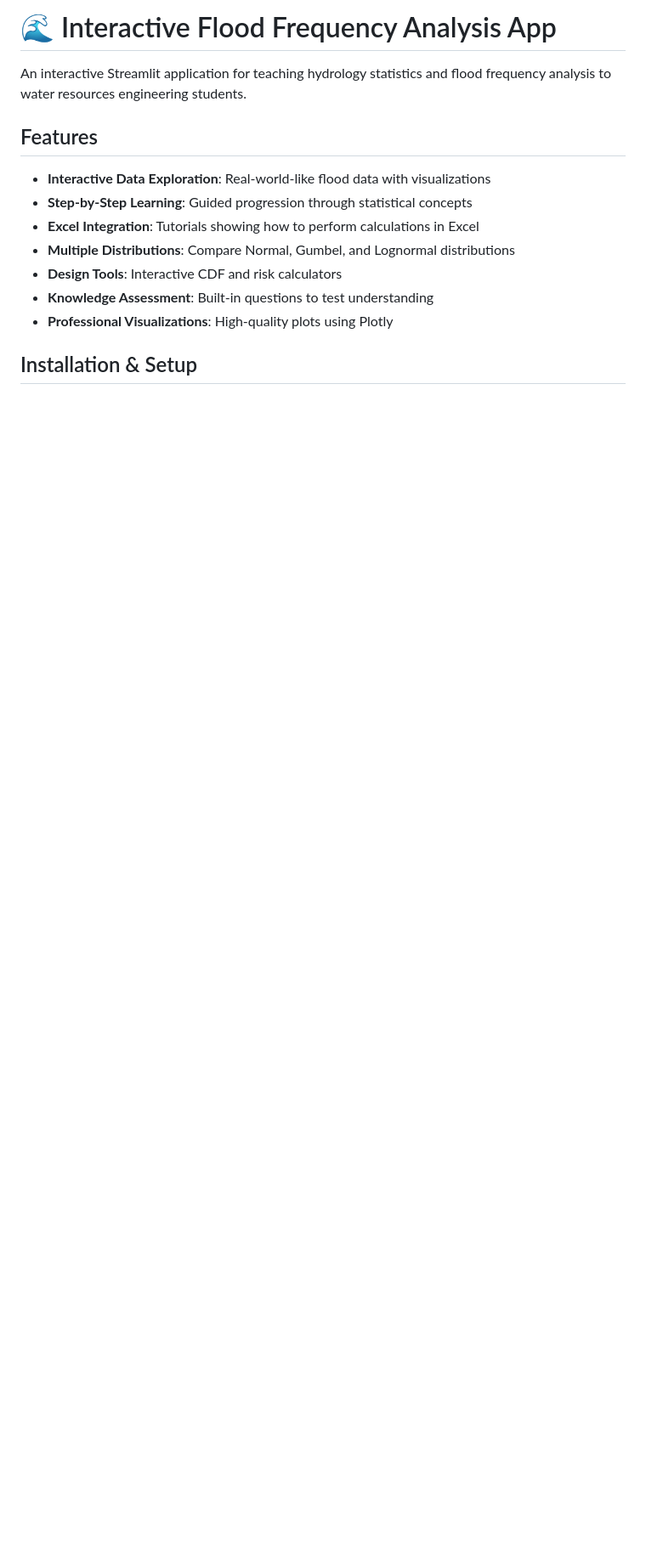
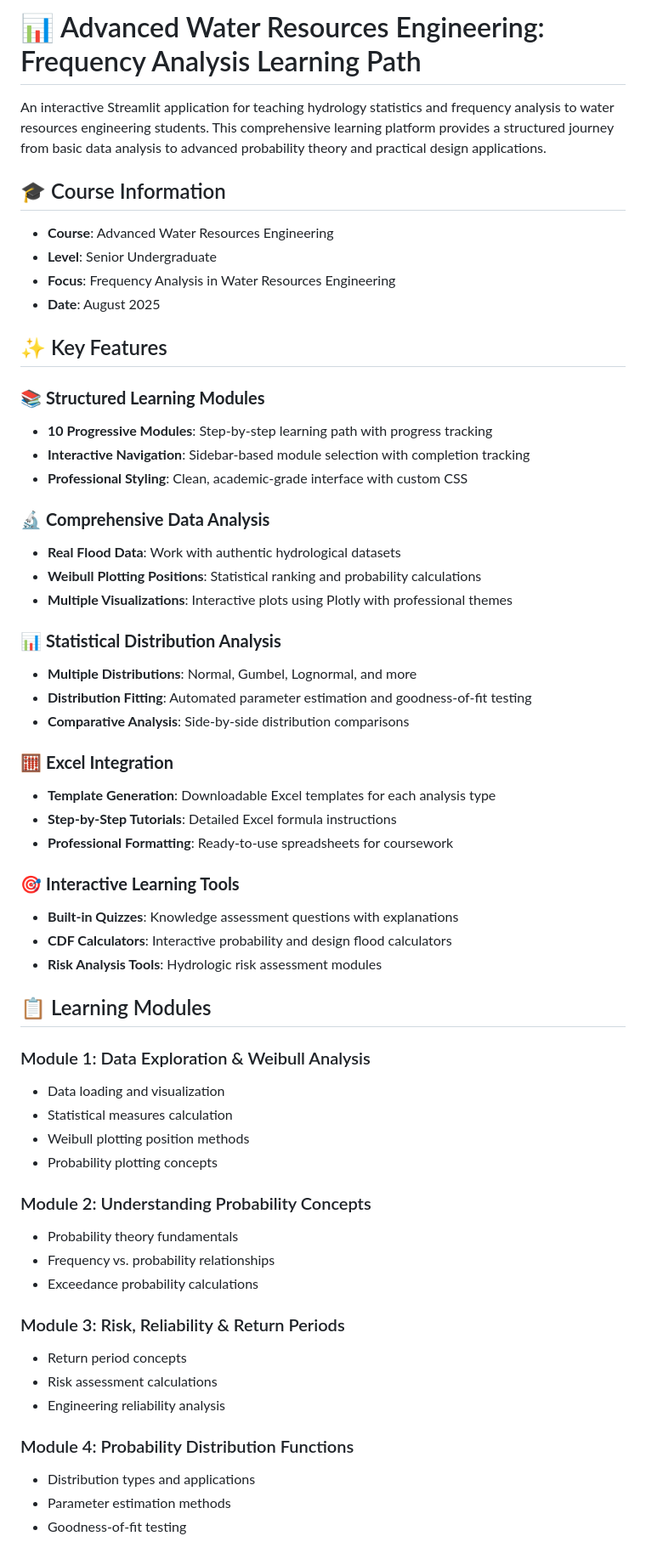
Before and after one commit to SauravBhattarai19/Advanced-Water-Resource-Engineering, a Markdown page: README.md, the part around one of its changes. Shown at 85% size. Drawn GitHub-style; blank space fills up the shorter version.

```diff
--- a/README.md
+++ b/README.md
@@ -1,15 +1,60 @@
-# 🌊 Interactive Flood Frequency Analysis App
+# 📊 Advanced Water Resources Engineering: Frequency Analysis Learning Path
 
-An interactive Streamlit application for teaching hydrology statistics and flood frequency analysis to water resources engineering students.
+An interactive Streamlit application for teaching hydrology statistics and frequency analysis to water resources engineering students. This comprehensive learning platform provides a structured journey from basic data analysis to advanced probability theory and practical design applications.
 
-## Features
+## 🎓 Course Information
+- **Course**: Advanced Water Resources Engineering
+- **Level**: Senior Undergraduate
+- **Focus**: Frequency Analysis in Water Resources Engineering
+- **Date**: August 2025
 
-- **Interactive Data Exploration**: Real-world-like flood data with visualizations
-- **Step-by-Step Learning**: Guided progression through statistical concepts
-- **Excel Integration**: Tutorials showing how to perform calculations in Excel
-- **Multiple Distributions**: Compare Normal, Gumbel, and Lognormal distributions
-- **Design Tools**: Interactive CDF and risk calculators
-- **Knowledge Assessment**: Built-in questions to test understanding
-- **Professional Visualizations**: High-quality plots using Plotly
+## ✨ Key Features
 
-## Installation & Setup
+### 📚 **Structured Learning Modules**
+- **10 Progressive Modules**: Step-by-step learning path with progress tracking
+- **Interactive Navigation**: Sidebar-based module selection with completion tracking
+- **Professional Styling**: Clean, academic-grade interface with custom CSS
+
+### 🔬 **Comprehensive Data Analysis**
+- **Real Flood Data**: Work with authentic hydrological datasets
+- **Weibull Plotting Positions**: Statistical ranking and probability calculations
+- **Multiple Visualizations**: Interactive plots using Plotly with professional themes
+
+### 📊 **Statistical Distribution Analysis**
+- **Multiple Distributions**: Normal, Gumbel, Lognormal, and more
+- **Distribution Fitting**: Automated parameter estimation and goodness-of-fit testing
+- **Comparative Analysis**: Side-by-side distribution comparisons
+
+### 🧮 **Excel Integration**
+- **Template Generation**: Downloadable Excel templates for each analysis type
+- **Step-by-Step Tutorials**: Detailed Excel formula instructions
+- **Professional Formatting**: Ready-to-use spreadsheets for coursework
+
+### 🎯 **Interactive Learning Tools**
+- **Built-in Quizzes**: Knowledge assessment questions with explanations
+- **CDF Calculators**: Interactive probability and design flood calculators
+- **Risk Analysis Tools**: Hydrologic risk assessment modules
+
+## 📋 Learning Modules
+
+### Module 1: Data Exploration & Weibull Analysis
+- Data loading and visualization
+- Statistical measures calculation
+- Weibull plotting position methods
+- Probability plotting concepts
+
+### Module 2: Understanding Probability Concepts
+- Probability theory fundamentals
+- Frequency vs. probability relationships
+- Exceedance probability calculations
+
+### Module 3: Risk, Reliability & Return Periods
+- Return period concepts
+- Risk assessment calculations
+- Engineering reliability analysis
+
+### Module 4: Probability Distribution Functions
+- Distribution types and applications
+- Parameter estimation methods
+- Goodness-of-fit testing
+
```
Also changed, not shown: other parts of README.md (+135 -16 lines).
